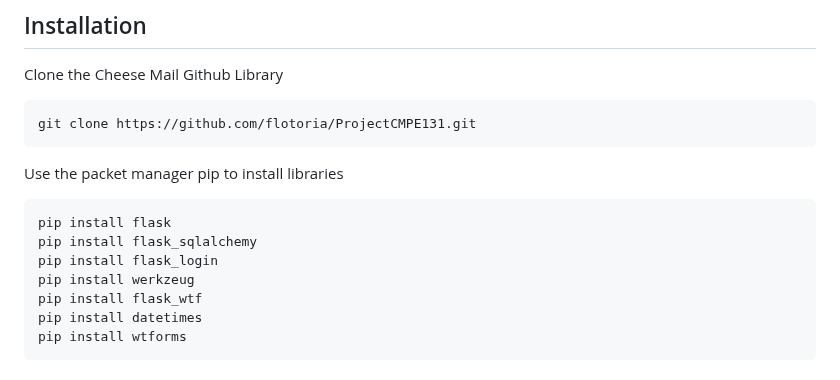
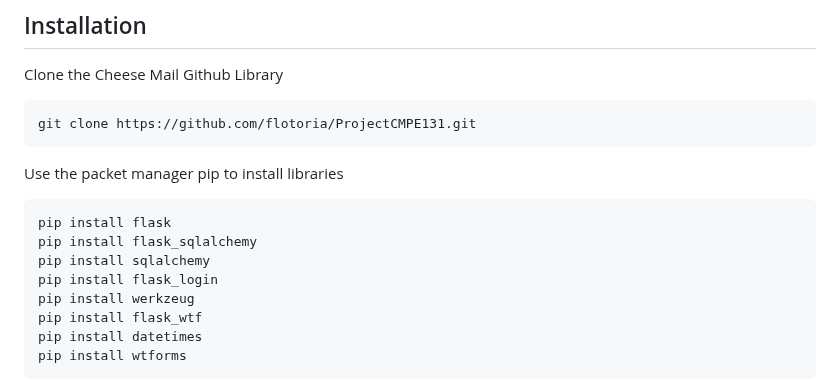
Before and after one commit to flotoria/ProjectCMPE131, a Markdown page: readme.md, the part around the change. Drawn GitHub-style.

Commit message:
Add python module to pip install (sqlalchemy)

````diff
--- a/readme.md
+++ b/readme.md
@@ -11,6 +11,7 @@ Use the packet manager pip to install libraries
 ```
 pip install flask
 pip install flask_sqlalchemy
+pip install sqlalchemy
 pip install flask_login
 pip install werkzeug
 pip install flask_wtf
````
